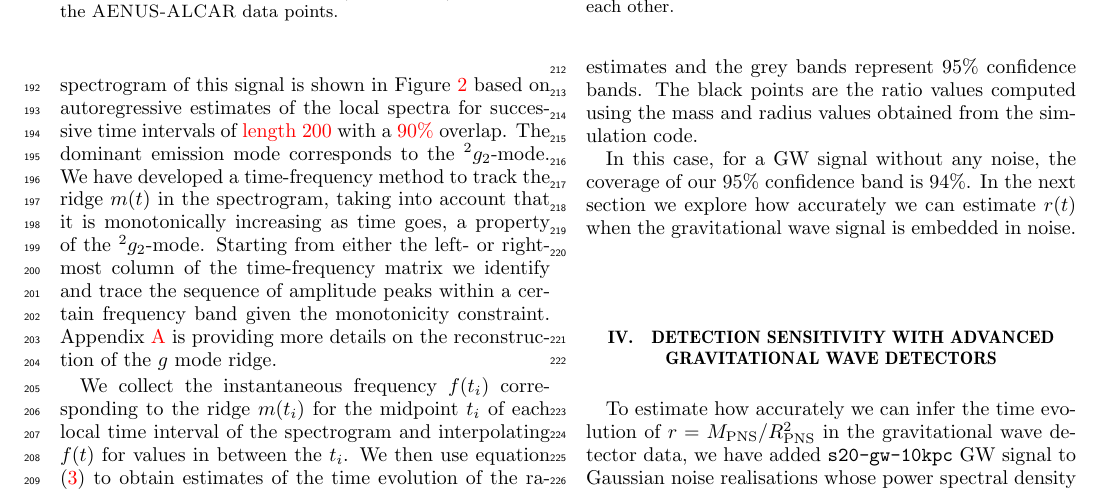
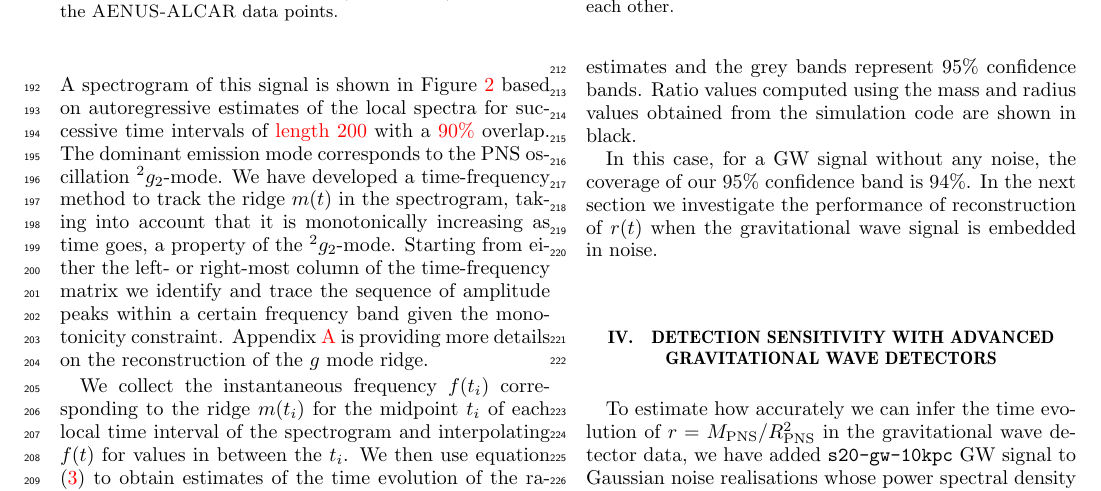
Before and after one commit to CCSN-spectro/paper, a LaTeX paper (ccsn.tex, which reads methods.tex): part of page 3 of 6, cut so that both start at the same text. Compiled offline with pdfLaTeX.

Commit message:
add refs in methods.tex

```diff
--- a/methods.tex
+++ b/methods.tex
@@ -61,7 +61,7 @@ sampled at 16384 Hz but resampled at 4096 Hz.
 A spectrogram of this signal is shown in Figure \ref{fig:spectrogram} based on
 autoregressive estimates of the local spectra for successive time intervals of
 \textcolor{red}{length 200} with a \textcolor{red}{ 90\%} overlap.
-The dominant emission mode corresponds to the $\mbox{}^2 g_2$-mode. We have
+The dominant emission mode corresponds to the PNS oscillation $\mbox{}^2 g_2$-mode. We have
 developed a time-frequency method to track the ridge $m(t)$ in the spectrogram,
 taking into account that it is monotonically increasing as time goes,
 a property of the $\mbox{}^2 g_2$-mode.
@@ -85,8 +85,8 @@ the midpoint $t_i$ of each local time interval of the spectrogram and interpolat
 for values in between the $t_i$. We then use equation (\ref{eq:universal}) to obtain
 estimates of the time evolution of the ratio together with 95\% confidence intervals.
 An exemple is given in Figure \ref{fig:ratio} where the red points are the point estimates and
-the grey bands represent 95\% confidence bands. The black points are the ratio values
-computed using the mass and radius values obtained from the simulation code.
+the grey bands represent 95\% confidence bands. Ratio values
+computed using the mass and radius values obtained from the simulation code are shown in black.
 
 \begin{figure}
  \centering
@@ -96,5 +96,5 @@ computed using the mass and radius values obtained from the simulation code.
 
 
 In this case, for a GW signal without any noise, the coverage of our 95\% confidence band is 94\%.
-In the next section we explore how accurately we can estimate $r(t)$ when the gravitational wave
+In the next section we investigate the performance of reconstruction of $r(t)$ when the gravitational wave
 signal is embedded in noise.
```
Also changed, not shown: methods.tex (4 more changed lines).
